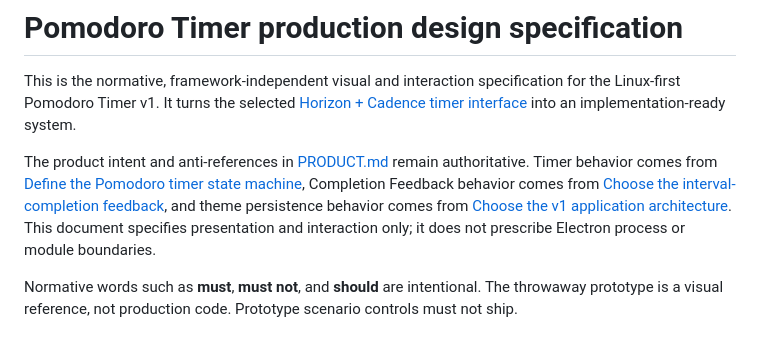
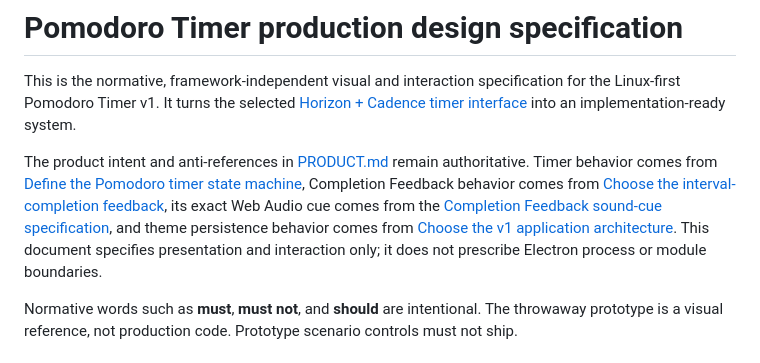
Before and after one commit to UmarKhan19/pomodoro, a Markdown page: DESIGN.md, the part around the change. GitHub-like rendering.

Commit message:
Link Completion Feedback sound specification

```diff
--- a/DESIGN.md
+++ b/DESIGN.md
@@ -2,7 +2,7 @@
 
 This is the normative, framework-independent visual and interaction specification for the Linux-first Pomodoro Timer v1. It turns the selected [Horizon + Cadence timer interface](docs/prototypes/horizon-cadence-timer-interface.md) into an implementation-ready system.
 
-The product intent and anti-references in [PRODUCT.md](PRODUCT.md) remain authoritative. Timer behavior comes from [Define the Pomodoro timer state machine](https://github.com/UmarKhan19/pomodoro/issues/3), Completion Feedback behavior comes from [Choose the interval-completion feedback](https://github.com/UmarKhan19/pomodoro/issues/5), and theme persistence behavior comes from [Choose the v1 application architecture](https://github.com/UmarKhan19/pomodoro/issues/7). This document specifies presentation and interaction only; it does not prescribe Electron process or module boundaries.
+The product intent and anti-references in [PRODUCT.md](PRODUCT.md) remain authoritative. Timer behavior comes from [Define the Pomodoro timer state machine](https://github.com/UmarKhan19/pomodoro/issues/3), Completion Feedback behavior comes from [Choose the interval-completion feedback](https://github.com/UmarKhan19/pomodoro/issues/5), its exact Web Audio cue comes from the [Completion Feedback sound-cue specification](docs/prototypes/completion-feedback-sound-cues.md), and theme persistence behavior comes from [Choose the v1 application architecture](https://github.com/UmarKhan19/pomodoro/issues/7). This document specifies presentation and interaction only; it does not prescribe Electron process or module boundaries.
 
 Normative words such as **must**, **must not**, and **should** are intentional. The throwaway prototype is a visual reference, not production code. Prototype scenario controls must not ship.
 
```
